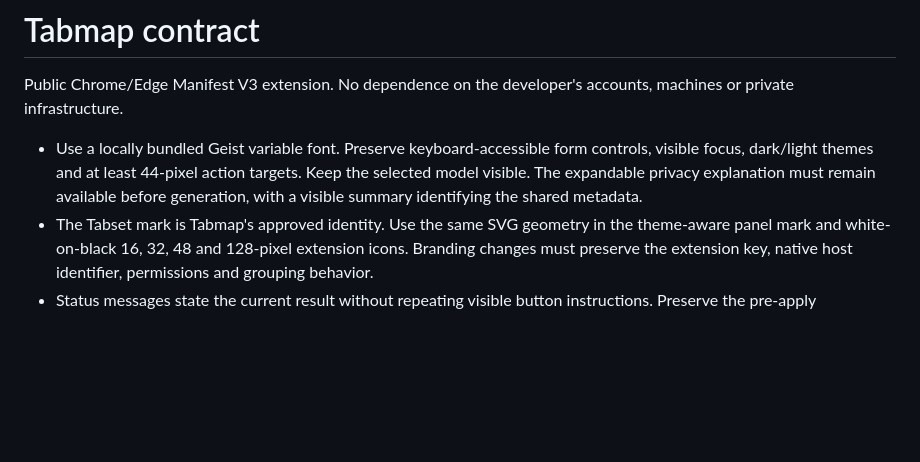
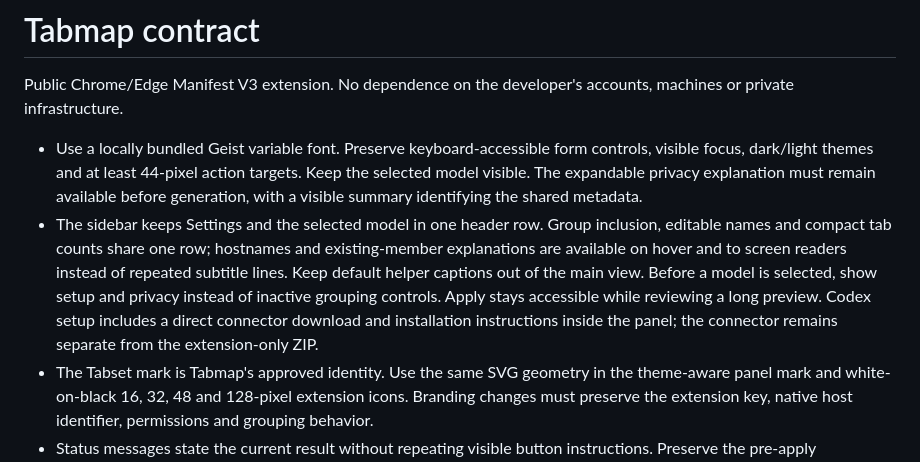
Before and after one commit to Microck/tabmap, a Markdown page: docs/contract.md, the part around the change. Drawn GitHub-style; blank space fills up the shorter version.

```diff
--- a/docs/contract.md
+++ b/docs/contract.md
@@ -3,6 +3,7 @@
 Public Chrome/Edge Manifest V3 extension. No dependence on the developer's accounts, machines or private infrastructure.
 
 - Use a locally bundled Geist variable font. Preserve keyboard-accessible form controls, visible focus, dark/light themes and at least 44-pixel action targets. Keep the selected model visible. The expandable privacy explanation must remain available before generation, with a visible summary identifying the shared metadata.
+- The sidebar keeps Settings and the selected model in one header row. Group inclusion, editable names and compact tab counts share one row; hostnames and existing-member explanations are available on hover and to screen readers instead of repeated subtitle lines. Keep default helper captions out of the main view. Before a model is selected, show setup and privacy instead of inactive grouping controls. Apply stays accessible while reviewing a long preview. Codex setup includes a direct connector download and installation instructions inside the panel; the connector remains separate from the extension-only ZIP.
 - The Tabset mark is Tabmap's approved identity. Use the same SVG geometry in the theme-aware panel mark and white-on-black 16, 32, 48 and 128-pixel extension icons. Branding changes must preserve the extension key, native host identifier, permissions and grouping behavior.
 - Status messages state the current result without repeating visible button instructions. Preserve the pre-apply confirmation that tabs are unchanged, privacy and key-storage warnings, and Undo eligibility information.
 - Providers: locally installed Codex with native messaging connector, or a user-chosen OpenAI-compatible Chat Completions endpoint with API key and model. List provider models; allow an explicit API model ID when discovery is unavailable. Never silently switch providers or models.
```
Also changed, not shown: README.md (+12 -5 lines), docs/verification.md (+15 -0 lines), .github/assets/panel-dark.png, .github/assets/panel-light.png, .github/assets/tabmap-showcase.png (added), 7 other files.
